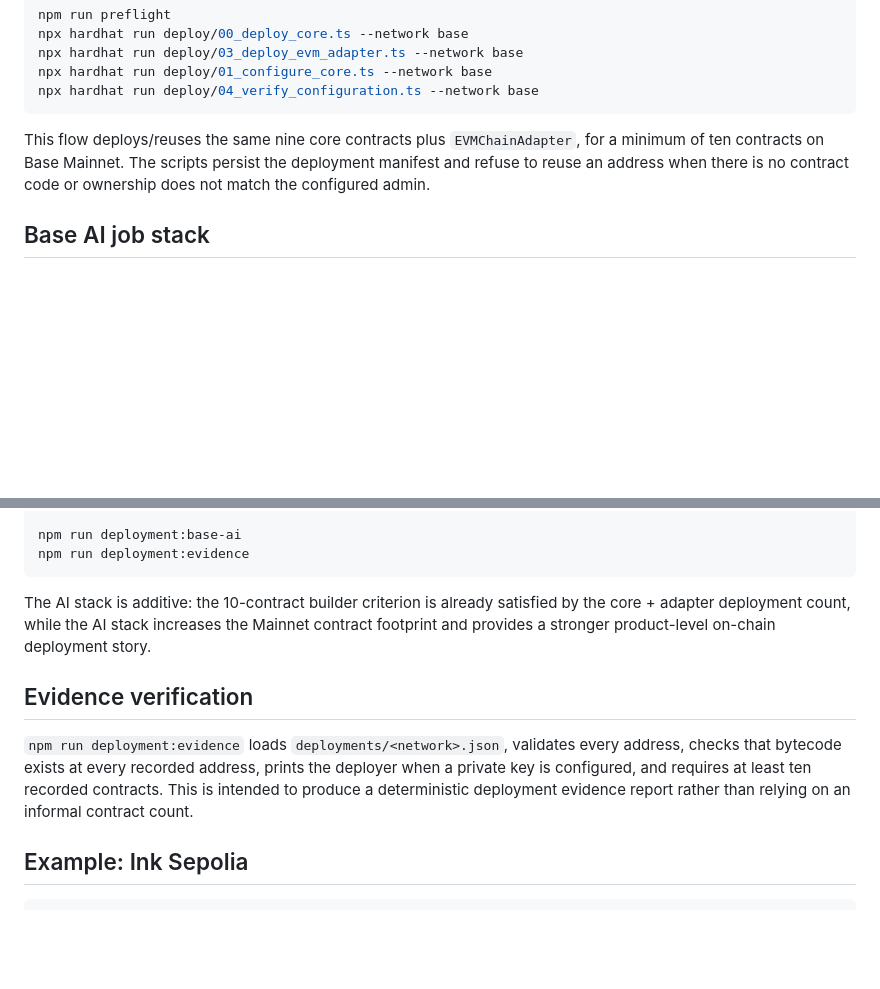
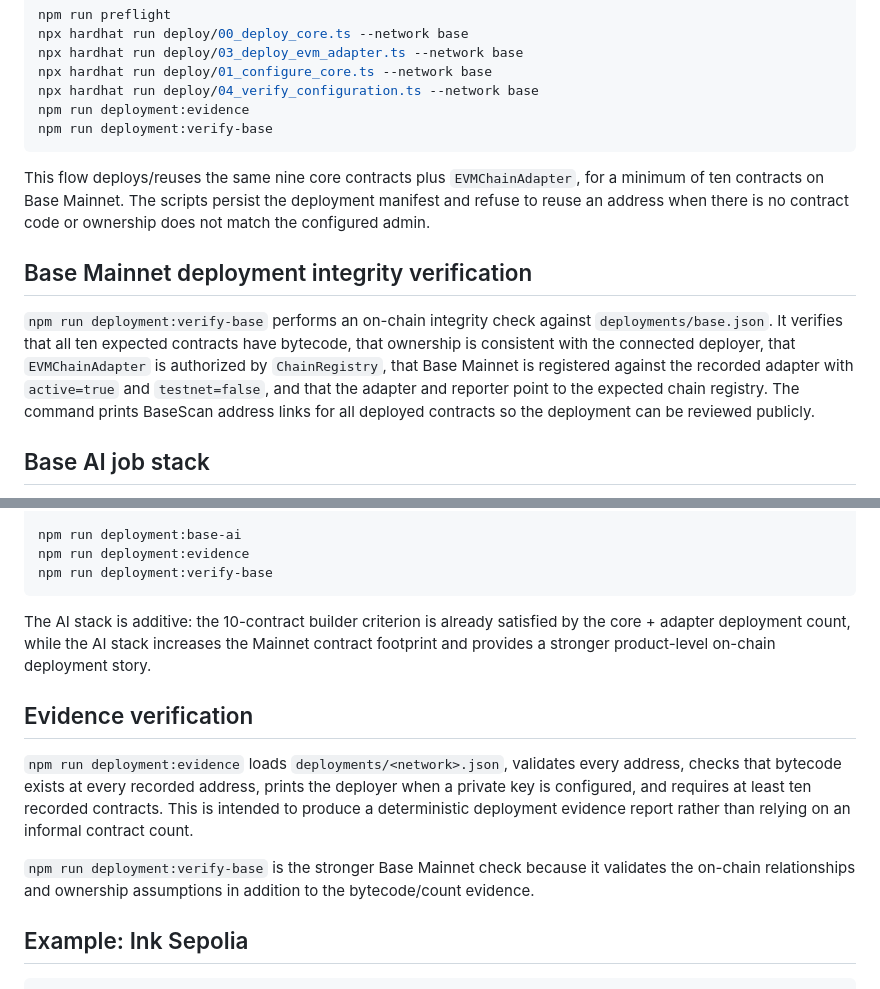
Before and after one commit to viktoriankv02/ai-hub, a Markdown page: deploy/README.md, 2 parts joined by grey strips. Rendered like a GitHub page; blank space fills up the shorter version.

Commit message:
Document Base Mainnet integrity verification

````diff
--- a/deploy/README.md
+++ b/deploy/README.md
@@ -92,9 +92,15 @@ npx hardhat run deploy/00_deploy_core.ts --network base
 npx hardhat run deploy/03_deploy_evm_adapter.ts --network base
 npx hardhat run deploy/01_configure_core.ts --network base
 npx hardhat run deploy/04_verify_configuration.ts --network base
+npm run deployment:evidence
+npm run deployment:verify-base
 ```
 
 This flow deploys/reuses the same nine core contracts plus `EVMChainAdapter`, for a minimum of ten contracts on Base Mainnet. The scripts persist the deployment manifest and refuse to reuse an address when there is no contract code or ownership does not match the configured admin.
+
+## Base Mainnet deployment integrity verification
+
+`npm run deployment:verify-base` performs an on-chain integrity check against `deployments/base.json`. It verifies that all ten expected contracts have bytecode, that ownership is consistent with the connected deployer, that `EVMChainAdapter` is authorized by `ChainRegistry`, that Base Mainnet is registered against the recorded adapter with `active=true` and `testnet=false`, and that the adapter and reporter point to the expected chain registry. The command prints BaseScan address links for all deployed contracts so the deployment can be reviewed publicly.
 
 ## Base AI job stack
 
@@ -111,6 +117,7 @@ $env:AI_PAYOUT_MANAGER_ADDRESS="0x..."
 
 npm run deployment:base-ai
 npm run deployment:evidence
+npm run deployment:verify-base
 ```
 
 The AI stack is additive: the 10-contract builder criterion is already satisfied by the core + adapter deployment count, while the AI stack increases the Mainnet contract footprint and provides a stronger product-level on-chain deployment story.
@@ -118,6 +125,8 @@ The AI stack is additive: the 10-contract builder criterion is already satisfied
 ## Evidence verification
 
 `npm run deployment:evidence` loads `deployments/<network>.json`, validates every address, checks that bytecode exists at every recorded address, prints the deployer when a private key is configured, and requires at least ten recorded contracts. This is intended to produce a deterministic deployment evidence report rather than relying on an informal contract count.
+
+`npm run deployment:verify-base` is the stronger Base Mainnet check because it validates the on-chain relationships and ownership assumptions in addition to the bytecode/count evidence.
 
 ## Example: Ink Sepolia
 
````
